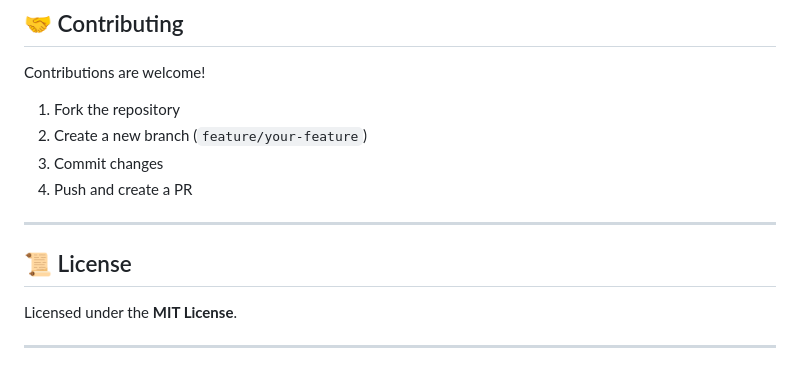
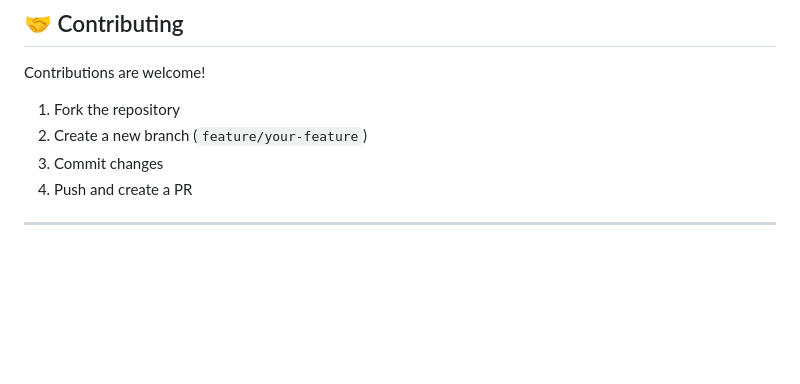
Before and after one commit to anasraheemdev/eventcast-application, a Markdown page: README.md, the part around the change. Rendered like a GitHub page; blank space fills up the shorter version.

```diff
--- a/README.md
+++ b/README.md
@@ -126,8 +126,3 @@ Contributions are welcome!
 4. Push and create a PR
 
 ---
-
-## 📜 License
-Licensed under the **MIT License**.
-
----
```
